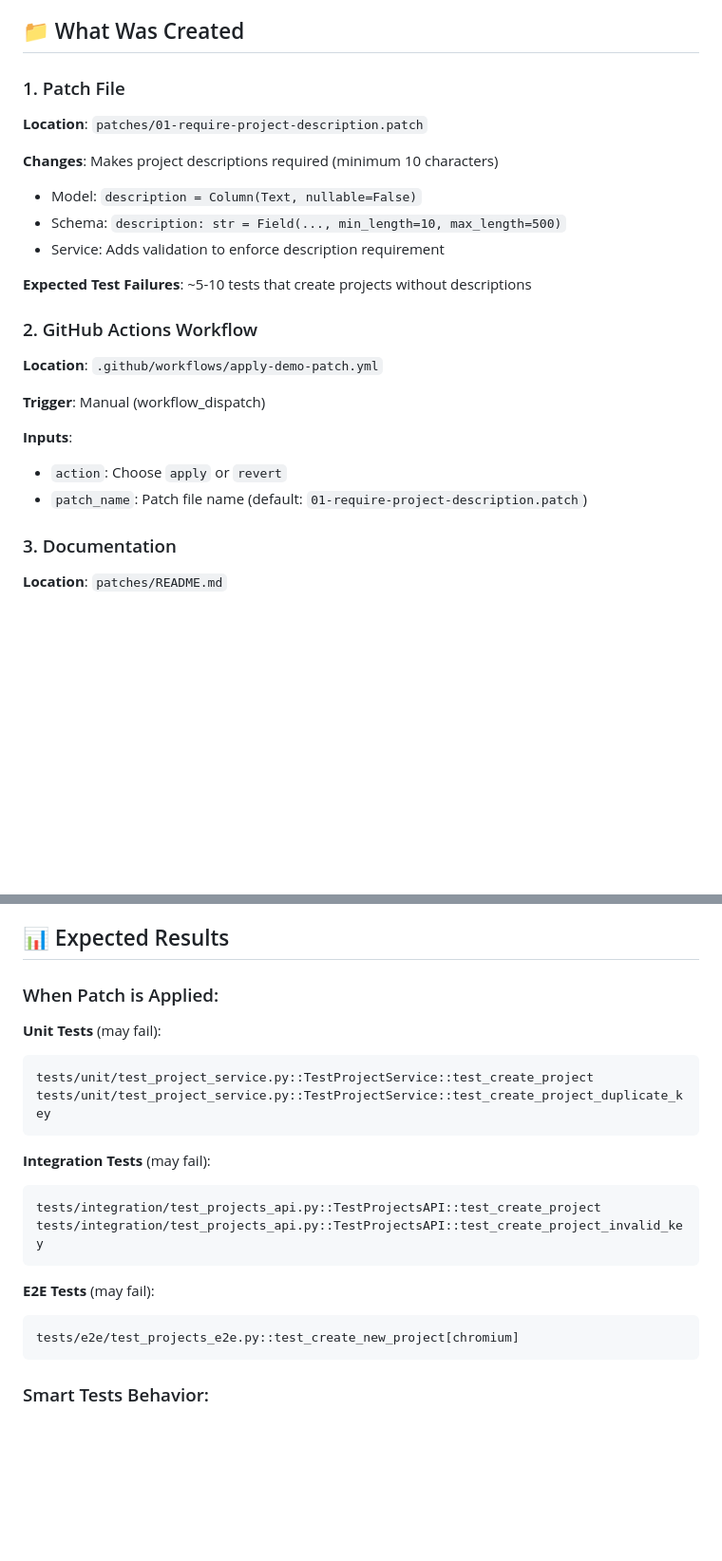
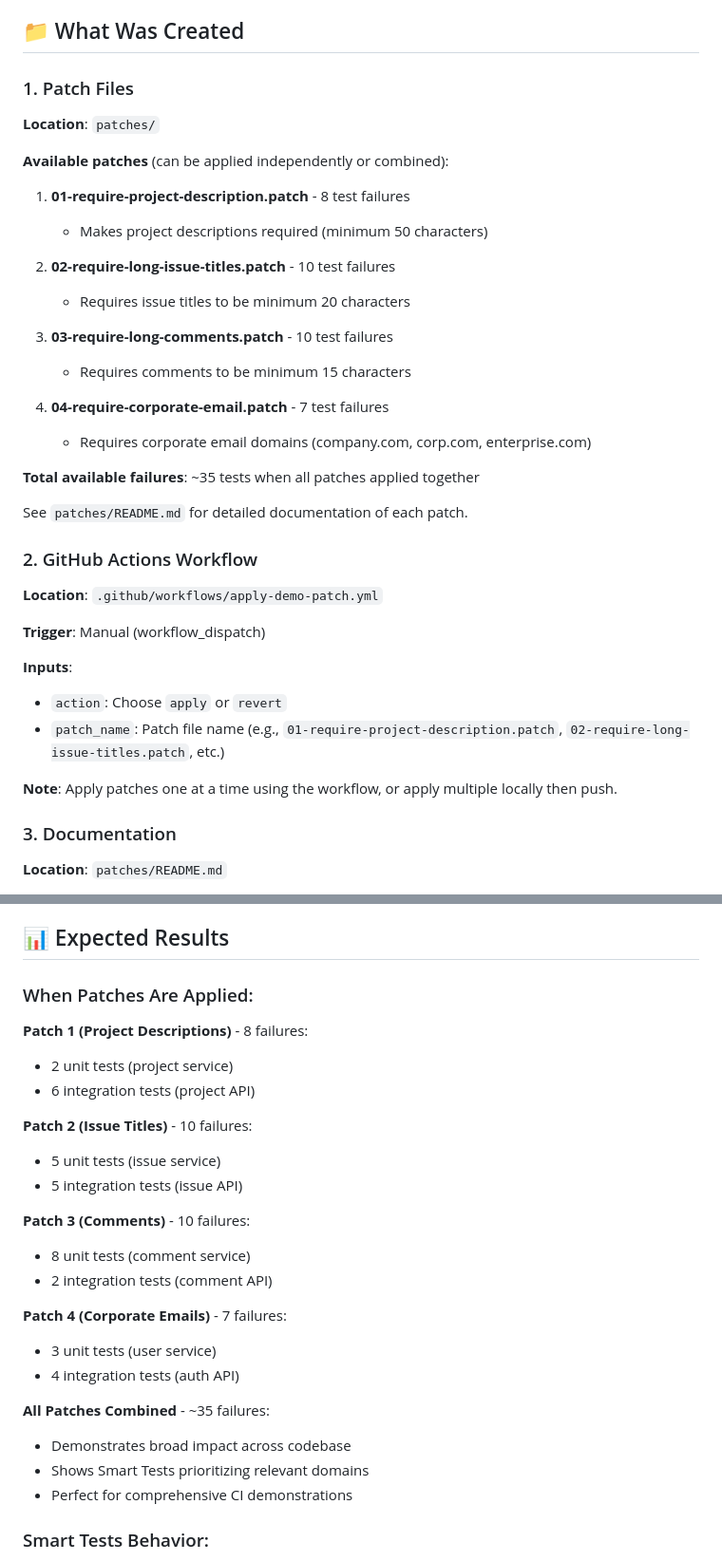
Before and after one commit to dnarlakanti-IN-297/smart-tests-robot-demo-standalone, a Markdown page: CI_DEMO_GUIDE.md, 2 parts joined by grey strips. Shown at 95% size. Rendered like a GitHub page; blank space fills up the shorter version.

Commit message:
Update CI demo guide with all 4 patches
Updated documentation to reflect all available patches and their combinations.

````diff
--- a/CI_DEMO_GUIDE.md
+++ b/CI_DEMO_GUIDE.md
@@ -12,15 +12,26 @@ The CI demo patch system allows you to simulate code changes that break tests, d
 
 ## 📁 What Was Created
 
-### 1. Patch File
-**Location**: `patches/01-require-project-description.patch`
+### 1. Patch Files
+**Location**: `patches/`
 
-**Changes**: Makes project descriptions required (minimum 10 characters)
-- Model: `description = Column(Text, nullable=False)`
-- Schema: `description: str = Field(..., min_length=10, max_length=500)`
-- Service: Adds validation to enforce description requirement
+**Available patches** (can be applied independently or combined):
 
-**Expected Test Failures**: ~5-10 tests that create projects without descriptions
+1. **01-require-project-description.patch** - 8 test failures
+   - Makes project descriptions required (minimum 50 characters)
+
+2. **02-require-long-issue-titles.patch** - 10 test failures
+   - Requires issue titles to be minimum 20 characters
+
+3. **03-require-long-comments.patch** - 10 test failures
+   - Requires comments to be minimum 15 characters
+
+4. **04-require-corporate-email.patch** - 7 test failures
+   - Requires corporate email domains (company.com, corp.com, enterprise.com)
+
+**Total available failures**: ~35 tests when all patches applied together
+
+See `patches/README.md` for detailed documentation of each patch.
 
 ### 2. GitHub Actions Workflow
 **Location**: `.github/workflows/apply-demo-patch.yml`
@@ -29,7 +40,9 @@ The CI demo patch system allows you to simulate code changes that break tests, d
 
 **Inputs**:
 - `action`: Choose `apply` or `revert`
-- `patch_name`: Patch file name (default: `01-require-project-description.patch`)
+- `patch_name`: Patch file name (e.g., `01-require-project-description.patch`, `02-require-long-issue-titles.patch`, etc.)
+
+**Note**: Apply patches one at a time using the workflow, or apply multiple locally then push.
 
 ### 3. Documentation
 **Location**: `patches/README.md`
@@ -132,24 +145,28 @@ git apply -R patches/01-require-project-description.patch
 
 ## 📊 Expected Results
 
-### When Patch is Applied:
+### When Patches Are Applied:
 
-**Unit Tests** (may fail):
-```
-tests/unit/test_project_service.py::TestProjectService::test_create_project
-tests/unit/test_project_service.py::TestProjectService::test_create_project_duplicate_key
-```
+**Patch 1 (Project Descriptions)** - 8 failures:
+- 2 unit tests (project service)
+- 6 integration tests (project API)
 
-**Integration Tests** (may fail):
-```
-tests/integration/test_projects_api.py::TestProjectsAPI::test_create_project
-tests/integration/test_projects_api.py::TestProjectsAPI::test_create_project_invalid_key
-```
+**Patch 2 (Issue Titles)** - 10 failures:
+- 5 unit tests (issue service)
+- 5 integration tests (issue API)
 
-**E2E Tests** (may fail):
-```
-tests/e2e/test_projects_e2e.py::test_create_new_project[chromium]
-```
+**Patch 3 (Comments)** - 10 failures:
+- 8 unit tests (comment service)
+- 2 integration tests (comment API)
+
+**Patch 4 (Corporate Emails)** - 7 failures:
+- 3 unit tests (user service)
+- 4 integration tests (auth API)
+
+**All Patches Combined** - ~35 failures:
+- Demonstrates broad impact across codebase
+- Shows Smart Tests prioritizing relevant domains
+- Perfect for comprehensive CI demonstrations
 
 ### Smart Tests Behavior:
 
````
